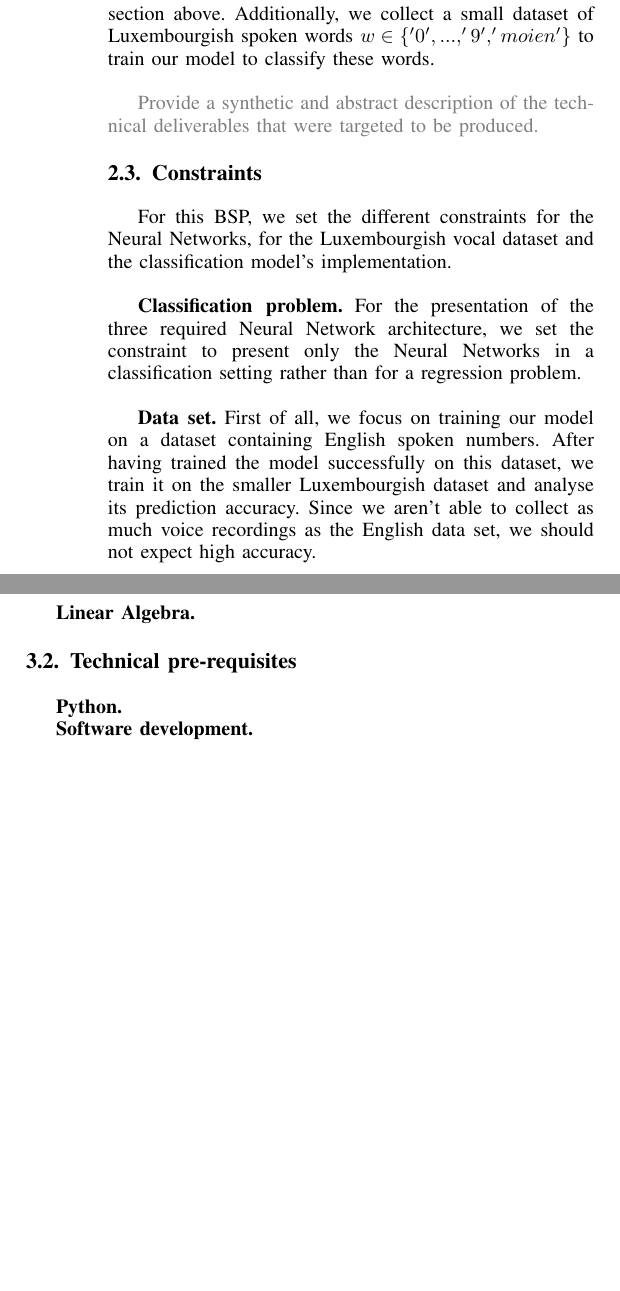
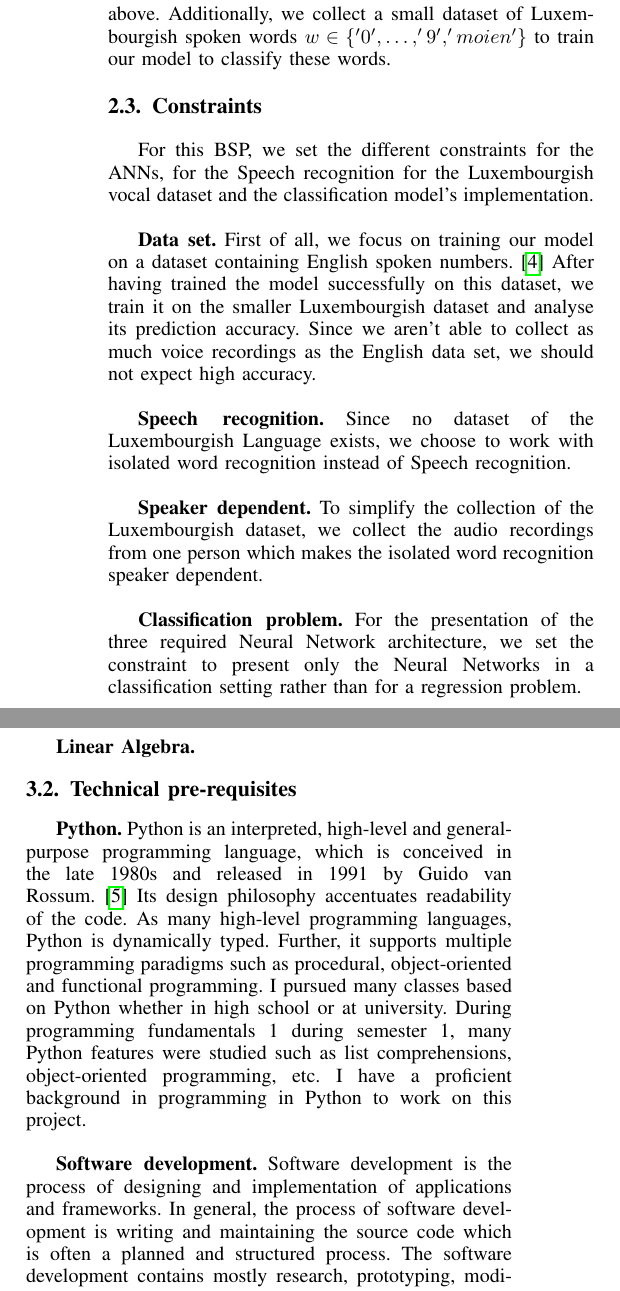
Before and after one commit to Lemswasabi/bsps3-report, a LaTeX paper (main.tex, which reads sections/constraints.tex, sections/prerequisites.tex, sections/targeteddeliverables.tex): two parts of the columns of page 2 of 4, joined at a grey line, cut so that both start at the same text, the shorter picture padded with empty space. Compiled offline with pdfLaTeX.

Commit message:
finish constraints

```diff
--- a/sections/constraints.tex
+++ b/sections/constraints.tex
@@ -1,16 +1,26 @@
 \subsection{Constraints}
 
-For this BSP, we set the different constraints for the Neural Networks, for the
-Luxembourgish vocal dataset and the classification model's implementation.\\
+For this BSP, we set the different constraints for the ANNs, for the Speech
+recognition for the Luxembourgish vocal dataset and the classification model's
+implementation.\\
 
-% speaker dependent
+\textbf{Data set.} First of all, we focus on training our model on a dataset
+containing English spoken numbers.~\cite{DBLP} After having trained the model
+successfully on this dataset, we train it on the smaller Luxembourgish dataset
+and analyse its prediction accuracy. Since we aren't able to collect as much
+voice recordings as the English data set, we should not expect high accuracy.\\
+
+%reference paper
+
+\textbf{Speech recognition.} Since no dataset of the Luxembourgish Language
+exists, we choose to work with isolated word recognition instead of Speech
+recognition.\\
+
+\textbf{Speaker dependent.} To simplify the collection of the Luxembourgish
+dataset, we collect the audio recordings from one person which makes the
+isolated word recognition speaker dependent.\\
 
 \textbf{Classification problem.} For the presentation of the three required
 Neural Network architecture, we set the constraint to present only the Neural
 Networks in a classification setting rather than for a regression problem. \\
 
-\textbf{Data set.} First of all, we focus on training our model on a dataset
-containing English spoken numbers. After having trained the model successfully
-on this dataset, we train it on the smaller Luxembourgish dataset and analyse
-its prediction accuracy. Since we aren't able to collect as much voice
-recordings as the English data set, we should not expect high accuracy.\\
--- a/sections/prerequisites.tex
+++ b/sections/prerequisites.tex
@@ -18,9 +18,30 @@ the project is as follow:
 \subsection{Scientific pre-requisites}
 
 \textbf{Linear Algebra.}
+% \textbf{Linear Algebra.} is a sub-field of mathematics, which works with vectors
+% and matrices. Since the input of ML is data that are transformed into structures of
+% rows and columns, linear algebra is one of the key foundations of ML. It is used
+% to describe the operations of the algorithms, and implement the algorithms in
+% code. All tasks in ML relate to linear algebra, from data preprocessing to
+% calculating distances in k-NN and vector multiplication in SVM.\\
 
 \subsection{Technical pre-requisites}
 
-\textbf{Python.}
+\textbf{Python.} Python is an interpreted, high-level and general-purpose
+programming language, which is conceived in the late 1980s and released in 1991
+by Guido van Rossum.~\cite{PyRo} Its design philosophy accentuates readability
+of the code.  As many high-level programming languages, Python is dynamically
+typed. Further, it supports multiple programming paradigms such as procedural,
+object-oriented and functional programming. I pursued many classes based on
+Python whether in high school or at university. During programming fundamentals
+1 during semester 1, many Python features were studied such as list
+comprehensions, object-oriented programming, etc. I have  a proficient
+background in programming in Python to work on this project.\\
 
-\textbf{Software development.}
+\textbf{Software development.} Software development is the process of designing
+and implementation of applications and frameworks. In general, the process of
+software development is writing and maintaining the source code which is often a
+planned and structured process. The software development contains mostly
+research, prototyping, modification and reuse of existing software. During the
+technical deliverable section, we use this structured process to design and
+implement our ANNs.
--- a/sections/targeteddeliverables.tex
+++ b/sections/targeteddeliverables.tex
@@ -25 +15,0 @@ their accuracies obtained after being trained on the given audio dataset.\\
-\textcolor{gray}{Provide a synthetic and abstract description of the scientific
@@ -30,7 +27,4 @@ deliverables that were targeted to be produced.}
 The other main deliverable for this paper is to implement our classification
 model based on the three Neural Networks mentioned in the section above.
 Additionally, we collect a small dataset of Luxembourgish spoken words $w \in
-\{'0',...,'9','moien'\}$ to train our model to classify these words.\\
-
-\textcolor{gray}{Provide a synthetic and abstract description of the technical
-deliverables that were targeted to be produced.}
+\{'0',\dots,'9','moien'\}$ to train our model to classify these words.
```
Also changed, not shown: BSPS3.bib (+20 -0 lines), sections/projectdescription.tex (+3 -1 lines), sections/scientific/assessment.tex (+1 -0 lines), sections/scientific/design.tex (+6 -4 lines), sections/scientific/production.tex (+1 -3 lines), main.pdf, sections/scientific/fr1/mfcc.tex (added), sections/scientific/fr2/feedforward.tex (renamed from sections/scientific/fr1/feedforward.tex), sections/scientific/fr2/lstm.tex (renamed from sections/scientific/fr1/lstm.tex), sections/scientific/fr2/mfcc.tex (deleted), sections/scientific/fr2/recurrent.tex (renamed from sections/scientific/fr1/recurrent.tex), sections/constraints.tex (9 more changed lines), sections/targeteddeliverables.tex (18 more changed lines).
